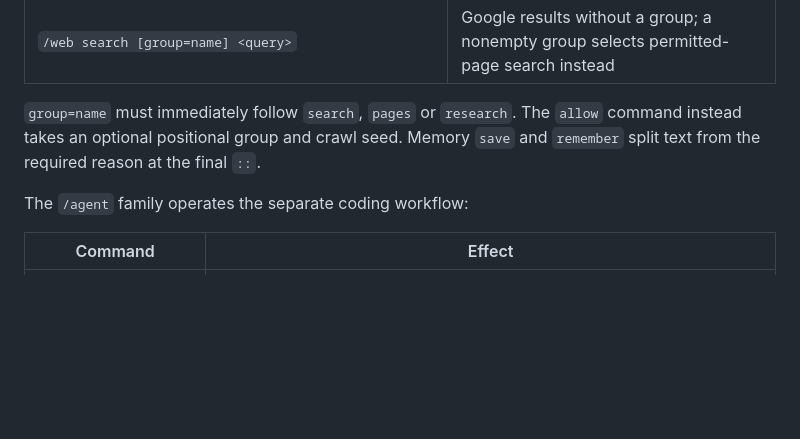
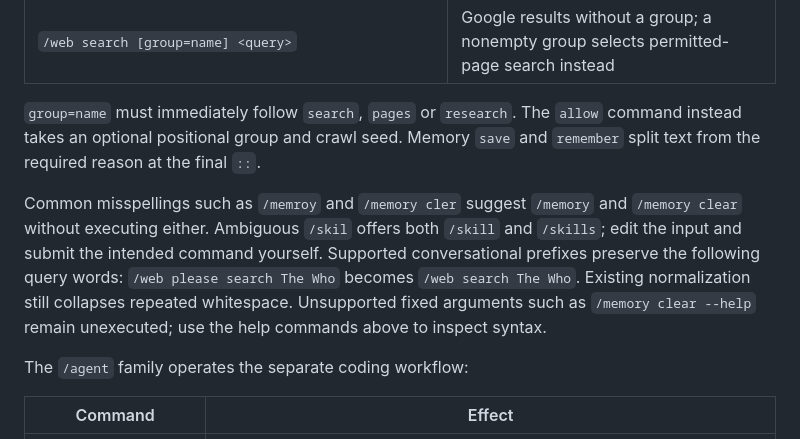
Before and after one commit to cgfixit/CG-agent-harness, a Markdown page: docs/CONSOLE.md, the part around the change. Drawn GitHub-style; blank space fills up the shorter version.

```diff
--- a/docs/CONSOLE.md
+++ b/docs/CONSOLE.md
@@ -444,6 +444,14 @@ above and [coding pipeline](CODING_PIPELINE.md) describe confirmation and persis
 command instead takes an optional positional group and crawl seed. Memory `save`
 and `remember` split text from the required reason at the final `::`.
 
+Common misspellings such as `/memroy` and `/memory cler` suggest `/memory` and
+`/memory clear` without executing either. Ambiguous `/skil` offers both `/skill`
+and `/skills`; edit the input and submit the intended command yourself. Supported
+conversational prefixes preserve the following query words: `/web please search
+The Who` becomes `/web search The Who`. Existing normalization still collapses
+repeated whitespace. Unsupported fixed arguments such as `/memory clear --help`
+remain unexecuted; use the help commands above to inspect syntax.
+
 The `/agent` family operates the separate coding workflow:
 
 | Command | Effect |
```
Also changed, not shown: README.md (+5 -1 lines).
